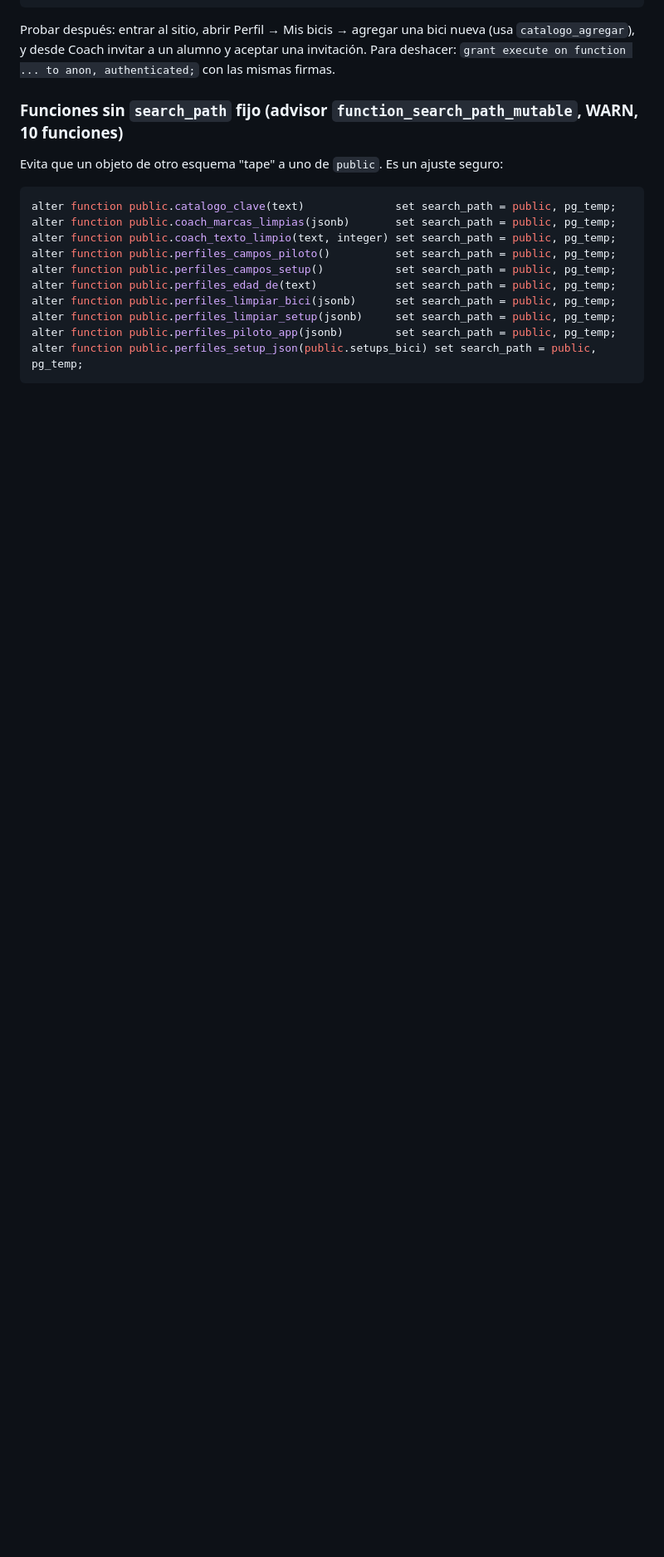
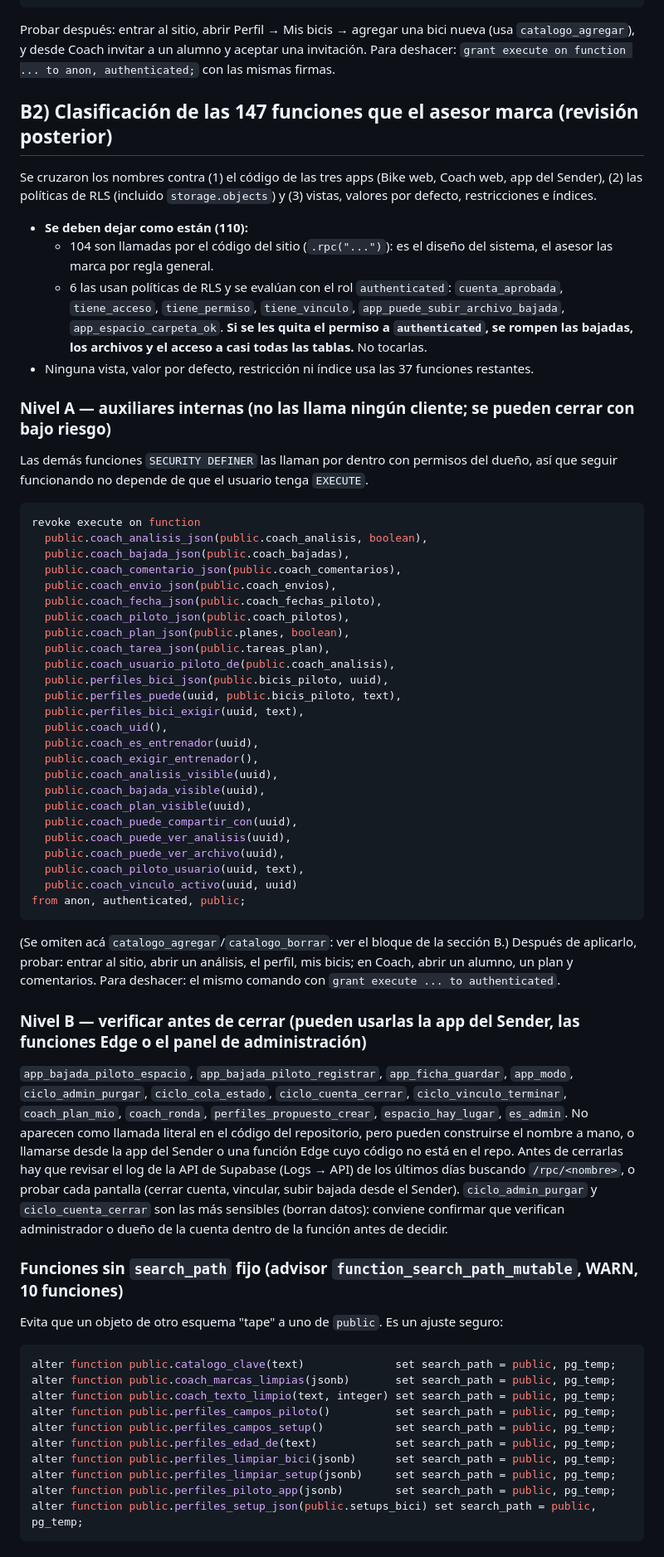
Before and after one commit to Ericmcg12/sendflow, a Markdown page: SendFlow_Bike_Web_herramientas/GUIA_SUPABASE_SEGURIDAD.md, the part around the change. Shown at 83% size. GitHub-like rendering; blank space fills up the shorter version.

Commit message:
Guía de Supabase: clasificación de las 147 funciones (niveles A/B) y funciones que las políticas de RLS necesitan
Co-Authored-By: Claude Sonnet 5.5 <noreply@anthropic.com>
Claude-Session: https://claude.ai/code/session_01XDPp5edCExEXBbDwha2xUv

````diff
--- a/SendFlow_Bike_Web_herramientas/GUIA_SUPABASE_SEGURIDAD.md
+++ b/SendFlow_Bike_Web_herramientas/GUIA_SUPABASE_SEGURIDAD.md
@@ -41,6 +41,54 @@ revoke execute on function public.coach_vinculo_activo(uuid, uuid) from anon, au
 Probar después: entrar al sitio, abrir Perfil → Mis bicis → agregar una bici nueva (usa `catalogo_agregar`), y desde Coach invitar a un alumno y aceptar una invitación.
 Para deshacer: `grant execute on function ... to anon, authenticated;` con las mismas firmas.
 
+
+## B2) Clasificación de las 147 funciones que el asesor marca (revisión posterior)
+
+Se cruzaron los nombres contra (1) el código de las tres apps (Bike web, Coach web, app del Sender), (2) las políticas de RLS (incluido `storage.objects`) y (3) vistas, valores por defecto, restricciones e índices.
+
+- **Se deben dejar como están (110):**
+  - 104 son llamadas por el código del sitio (`.rpc("...")`): es el diseño del sistema, el asesor las marca por regla general.
+  - 6 las usan políticas de RLS y se evalúan con el rol `authenticated`: `cuenta_aprobada`, `tiene_acceso`, `tiene_permiso`, `tiene_vinculo`, `app_puede_subir_archivo_bajada`, `app_espacio_carpeta_ok`.
+    **Si se les quita el permiso a `authenticated`, se rompen las bajadas, los archivos y el acceso a casi todas las tablas.** No tocarlas.
+- Ninguna vista, valor por defecto, restricción ni índice usa las 37 funciones restantes.
+
+### Nivel A — auxiliares internas (no las llama ningún cliente; se pueden cerrar con bajo riesgo)
+Las demás funciones `SECURITY DEFINER` las llaman por dentro con permisos del dueño, así que seguir funcionando no depende de que el usuario tenga `EXECUTE`.
+```sql
+revoke execute on function
+  public.coach_analisis_json(public.coach_analisis, boolean),
+  public.coach_bajada_json(public.coach_bajadas),
+  public.coach_comentario_json(public.coach_comentarios),
+  public.coach_envio_json(public.coach_envios),
+  public.coach_fecha_json(public.coach_fechas_piloto),
+  public.coach_piloto_json(public.coach_pilotos),
+  public.coach_plan_json(public.planes, boolean),
+  public.coach_tarea_json(public.tareas_plan),
+  public.coach_usuario_piloto_de(public.coach_analisis),
+  public.perfiles_bici_json(public.bicis_piloto, uuid),
+  public.perfiles_puede(uuid, public.bicis_piloto, text),
+  public.perfiles_bici_exigir(uuid, text),
+  public.coach_uid(),
+  public.coach_es_entrenador(uuid),
+  public.coach_exigir_entrenador(),
+  public.coach_analisis_visible(uuid),
+  public.coach_bajada_visible(uuid),
+  public.coach_plan_visible(uuid),
+  public.coach_puede_compartir_con(uuid),
+  public.coach_puede_ver_analisis(uuid),
+  public.coach_puede_ver_archivo(uuid),
+  public.coach_piloto_usuario(uuid, text),
+  public.coach_vinculo_activo(uuid, uuid)
+from anon, authenticated, public;
+```
+(Se omiten acá `catalogo_agregar`/`catalogo_borrar`: ver el bloque de la sección B.) Después de aplicarlo, probar: entrar al sitio, abrir un análisis, el perfil, mis bicis; en Coach, abrir un alumno, un plan y comentarios. Para deshacer: el mismo comando con `grant execute ... to authenticated`.
+
+### Nivel B — verificar antes de cerrar (pueden usarlas la app del Sender, las funciones Edge o el panel de administración)
+`app_bajada_piloto_espacio`, `app_bajada_piloto_registrar`, `app_ficha_guardar`, `app_modo`, `ciclo_admin_purgar`, `ciclo_cola_estado`, `ciclo_cuenta_cerrar`, `ciclo_vinculo_terminar`, `coach_plan_mio`, `coach_ronda`, `perfiles_propuesto_crear`, `espacio_hay_lugar`, `es_admin`.
+No aparecen como llamada literal en el código del repositorio, pero pueden construirse el nombre a mano, o llamarse desde la app del Sender o una función Edge cuyo código no está en el repo.
+Antes de cerrarlas hay que revisar el log de la API de Supabase (Logs → API) de los últimos días buscando `/rpc/<nombre>`, o probar cada pantalla (cerrar cuenta, vincular, subir bajada desde el Sender).
+`ciclo_admin_purgar` y `ciclo_cuenta_cerrar` son las más sensibles (borran datos): conviene confirmar que verifican administrador o dueño de la cuenta dentro de la función antes de decidir.
+
 ### Funciones sin `search_path` fijo (advisor `function_search_path_mutable`, WARN, 10 funciones)
 Evita que un objeto de otro esquema "tape" a uno de `public`. Es un ajuste seguro:
 ```sql
````
